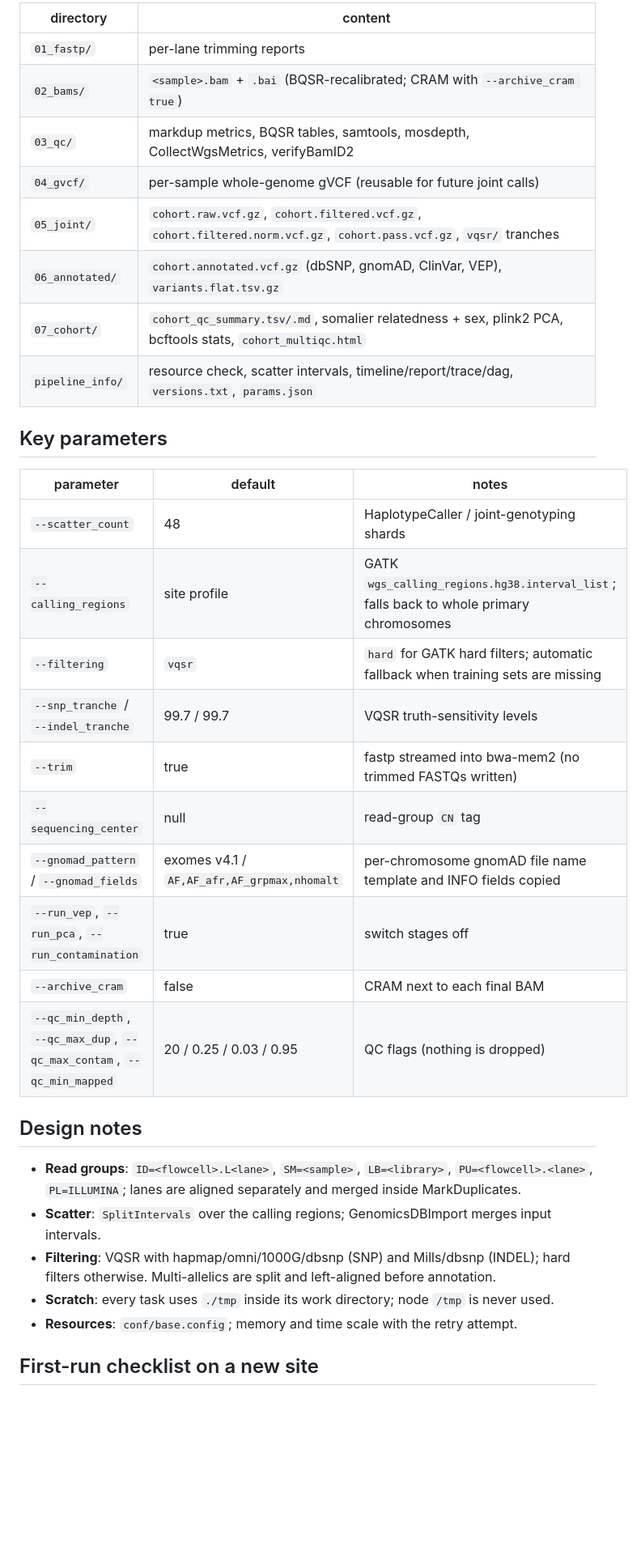
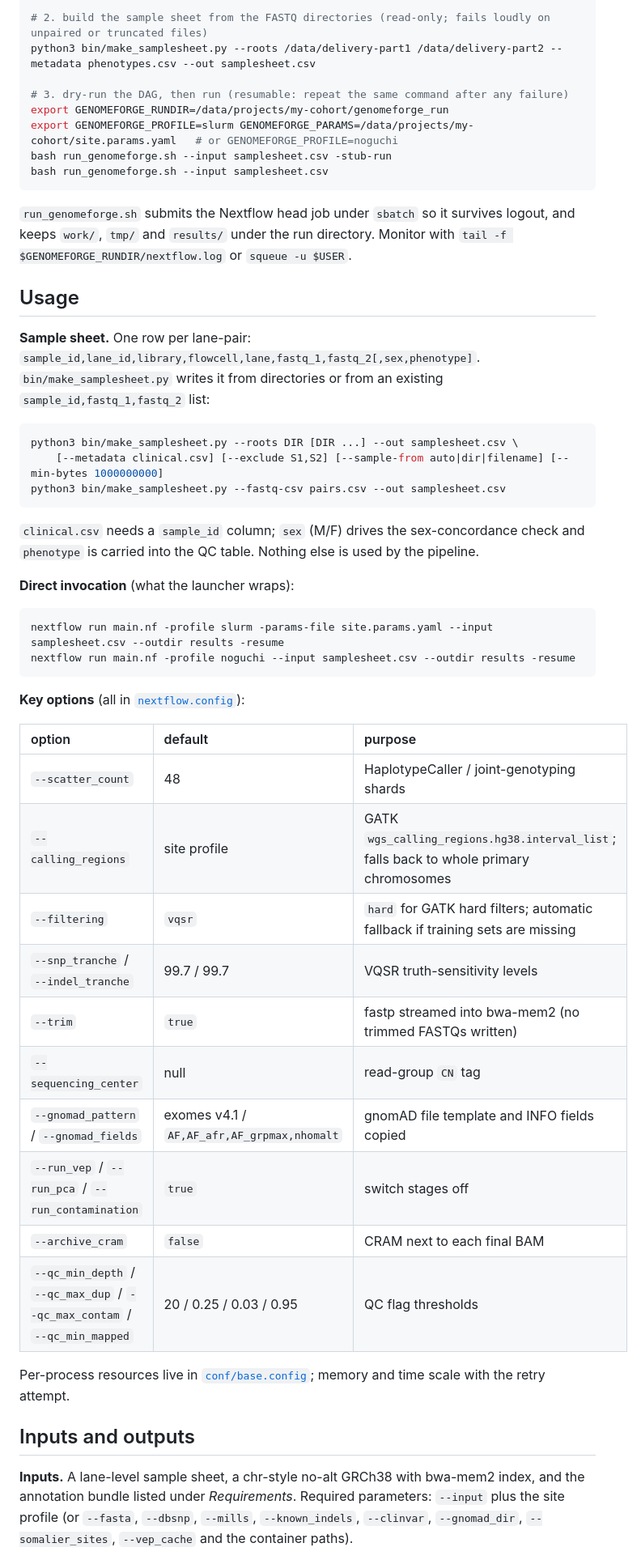
Before and after one commit to aduton1000/genomeforge, a Markdown page: README.md, the part around one of its changes. Shown at 81% size. Drawn GitHub-style; blank space fills up the shorter version.

````diff
--- a/README.md
+++ b/README.md
@@ -70,39 +69,53 @@ On another cluster: copy `params.example.yaml`, fill in the paths, and run with
 
-| directory | content |
-|---|---|
-| `01_fastp/` | per-lane trimming reports |
-| `02_bams/` | `<sample>.bam` + `.bai` (BQSR-recalibrated; CRAM with `--archive_cram true`) |
-| `03_qc/` | markdup metrics, BQSR tables, samtools, mosdepth, CollectWgsMetrics, verifyBamID2 |
-| `04_gvcf/` | per-sample whole-genome gVCF (reusable for future joint calls) |
-| `05_joint/` | `cohort.raw.vcf.gz`, `cohort.filtered.vcf.gz`, `cohort.filtered.norm.vcf.gz`, `cohort.pass.vcf.gz`, `vqsr/` tranches |
-| `06_annotated/` | `cohort.annotated.vcf.gz` (dbSNP, gnomAD, ClinVar, VEP), `variants.flat.tsv.gz` |
-| `07_cohort/` | `cohort_qc_summary.tsv/.md`, somalier relatedness + sex, plink2 PCA, bcftools stats, `cohort_multiqc.html` |
-| `pipeline_info/` | resource check, scatter intervals, timeline/report/trace/dag, `versions.txt`, `params.json` |
+# 2. build the sample sheet from the FASTQ directories (read-only; fails loudly on unpaired or truncated files)
+python3 bin/make_samplesheet.py --roots /data/delivery-part1 /data/delivery-part2 --metadata phenotypes.csv --out samplesheet.csv
 
-## Key parameters
+# 3. dry-run the DAG, then run (resumable: repeat the same command after any failure)
+export GENOMEFORGE_RUNDIR=/data/projects/my-cohort/genomeforge_run
+export GENOMEFORGE_PROFILE=slurm GENOMEFORGE_PARAMS=/data/projects/my-cohort/site.params.yaml   # or GENOMEFORGE_PROFILE=noguchi
+bash run_genomeforge.sh --input samplesheet.csv -stub-run
+bash run_genomeforge.sh --input samplesheet.csv
+```
 
-| parameter | default | notes |
-|---|---|---|
+`run_genomeforge.sh` submits the Nextflow head job under `sbatch` so it survives logout, and keeps `work/`, `tmp/` and `results/` under the run directory. Monitor with `tail -f $GENOMEFORGE_RUNDIR/nextflow.log` or `squeue -u $USER`.
+
+## Usage
+
+**Sample sheet.** One row per lane-pair: `sample_id,lane_id,library,flowcell,lane,fastq_1,fastq_2[,sex,phenotype]`. `bin/make_samplesheet.py` writes it from directories or from an existing `sample_id,fastq_1,fastq_2` list:
+
+```bash
+python3 bin/make_samplesheet.py --roots DIR [DIR ...] --out samplesheet.csv \
+    [--metadata clinical.csv] [--exclude S1,S2] [--sample-from auto|dir|filename] [--min-bytes 1000000000]
+python3 bin/make_samplesheet.py --fastq-csv pairs.csv --out samplesheet.csv
+```
+
+`clinical.csv` needs a `sample_id` column; `sex` (M/F) drives the sex-concordance check and `phenotype` is carried into the QC table. Nothing else is used by the pipeline.
+
+**Direct invocation** (what the launcher wraps):
+
+```bash
+nextflow run main.nf -profile slurm -params-file site.params.yaml --input samplesheet.csv --outdir results -resume
+nextflow run main.nf -profile noguchi --input samplesheet.csv --outdir results -resume
+```
+
+**Key options** (all in [`nextflow.config`](nextflow.config)):
+
+| option | default | purpose |
+|:-------|:--------|:--------|
 | `--scatter_count` | 48 | HaplotypeCaller / joint-genotyping shards |
 | `--calling_regions` | site profile | GATK `wgs_calling_regions.hg38.interval_list`; falls back to whole primary chromosomes |
-| `--filtering` | `vqsr` | `hard` for GATK hard filters; automatic fallback when training sets are missing |
+| `--filtering` | `vqsr` | `hard` for GATK hard filters; automatic fallback if training sets are missing |
 | `--snp_tranche` / `--indel_tranche` | 99.7 / 99.7 | VQSR truth-sensitivity levels |
-| `--trim` | true | fastp streamed into bwa-mem2 (no trimmed FASTQs written) |
+| `--trim` | `true` | fastp streamed into bwa-mem2 (no trimmed FASTQs written) |
 | `--sequencing_center` | null | read-group `CN` tag |
-| `--gnomad_pattern` / `--gnomad_fields` | exomes v4.1 / `AF,AF_afr,AF_grpmax,nhomalt` | per-chromosome gnomAD file name template and INFO fields copied |
-| `--run_vep`, `--run_pca`, `--run_contamination` | true | switch stages off |
-| `--archive_cram` | false | CRAM next to each final BAM |
-| `--qc_min_depth`, `--qc_max_dup`, `--qc_max_contam`, `--qc_min_mapped` | 20 / 0.25 / 0.03 / 0.95 | QC flags (nothing is dropped) |
+| `--gnomad_pattern` / `--gnomad_fields` | exomes v4.1 / `AF,AF_afr,AF_grpmax,nhomalt` | gnomAD file template and INFO fields copied |
+| `--run_vep` / `--run_pca` / `--run_contamination` | `true` | switch stages off |
+| `--archive_cram` | `false` | CRAM next to each final BAM |
+| `--qc_min_depth` / `--qc_max_dup` / `--qc_max_contam` / `--qc_min_mapped` | 20 / 0.25 / 0.03 / 0.95 | QC flag thresholds |
 
-## Design notes
+Per-process resources live in [`conf/base.config`](conf/base.config); memory and time scale with the retry attempt.
 
-- **Read groups**: `ID=<flowcell>.L<lane>`, `SM=<sample>`, `LB=<library>`, `PU=<flowcell>.<lane>`,
-  `PL=ILLUMINA`; lanes are aligned separately and merged inside MarkDuplicates.
-- **Scatter**: `SplitIntervals` over the calling regions; GenomicsDBImport merges input intervals.
-- **Filtering**: VQSR with hapmap/omni/1000G/dbsnp (SNP) and Mills/dbsnp (INDEL); hard filters
-  otherwise. Multi-allelics are split and left-aligned before annotation.
-- **Scratch**: every task uses `./tmp` inside its work directory; node `/tmp` is never used.
-- **Resources**: `conf/base.config`; memory and time scale with the retry attempt.
+## Inputs and outputs
 
-## First-run checklist on a new site
+**Inputs.** A lane-level sample sheet, a chr-style no-alt GRCh38 with bwa-mem2 index, and the annotation bundle listed under *Requirements*. Required parameters: `--input` plus the site profile (or `--fasta`, `--dbsnp`, `--mills`, `--known_indels`, `--clinvar`, `--gnomad_dir`, `--somalier_sites`, `--vep_cache` and the container paths).
 
````
Also changed, not shown: other parts of README.md (+65 -79 lines), docs/decisions.md (added, +73 -0 lines), docs/hpc_deployment.md (added, +159 -0 lines), docs/outputs_overview.md (added, +71 -0 lines), assets/banner.png (added), 7 other files.
